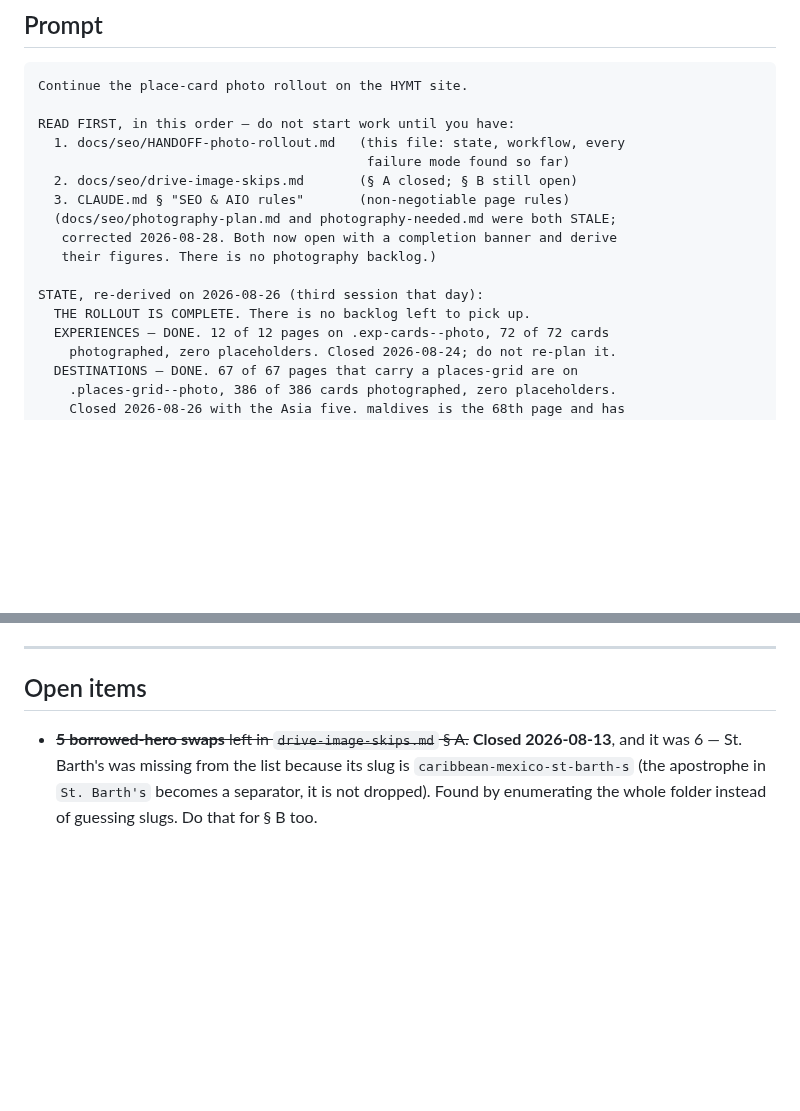
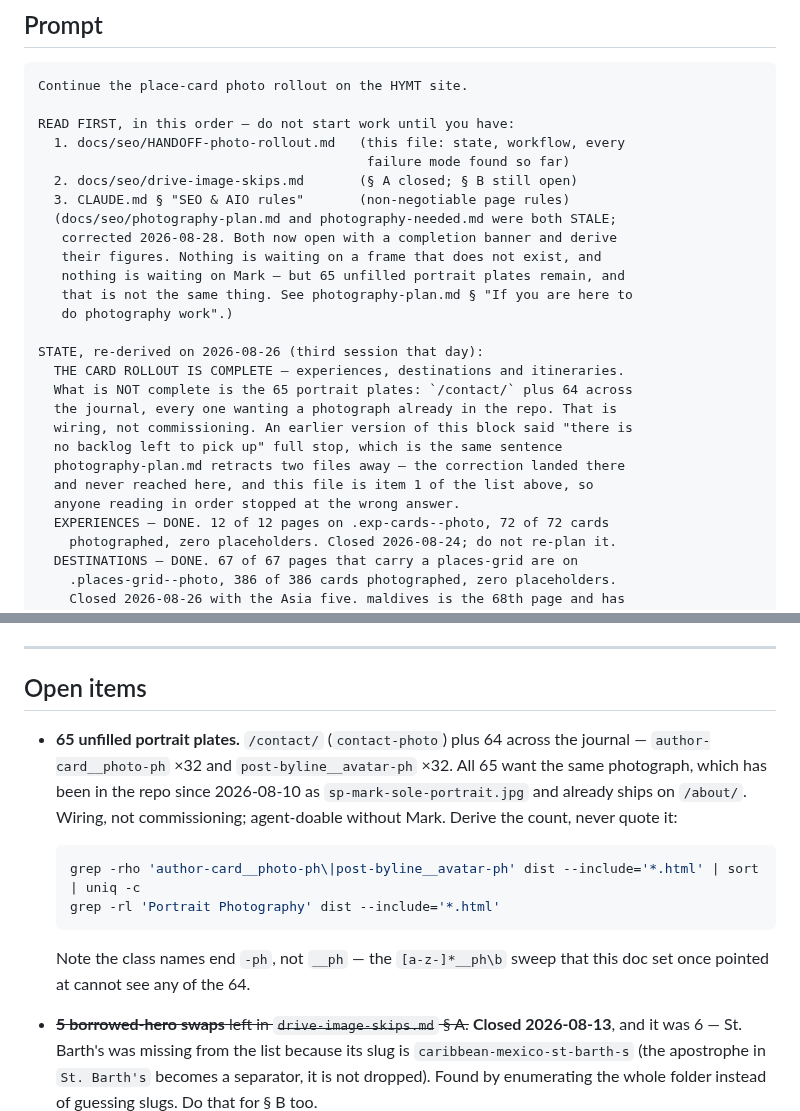
Before and after one commit to soleman23/hymt, a Markdown page: docs/seo/HANDOFF-photo-rollout.md, 2 parts joined by grey strips. Drawn GitHub-style; blank space fills up the shorter version.

````diff
--- a/docs/seo/HANDOFF-photo-rollout.md
+++ b/docs/seo/HANDOFF-photo-rollout.md
@@ -18,10 +18,20 @@ READ FIRST, in this order — do not start work until you have:
   3. CLAUDE.md § "SEO & AIO rules"       (non-negotiable page rules)
   (docs/seo/photography-plan.md and photography-needed.md were both STALE;
    corrected 2026-08-28. Both now open with a completion banner and derive
-   their figures. There is no photography backlog.)
+   their figures. Nothing is waiting on a frame that does not exist, and
+   nothing is waiting on Mark — but 65 unfilled portrait plates remain, and
+   that is not the same thing. See photography-plan.md § "If you are here to
+   do photography work".)
 
 STATE, re-derived on 2026-08-26 (third session that day):
-  THE ROLLOUT IS COMPLETE. There is no backlog left to pick up.
+  THE CARD ROLLOUT IS COMPLETE — experiences, destinations and itineraries.
+  What is NOT complete is the 65 portrait plates: `/contact/` plus 64 across
+  the journal, every one wanting a photograph already in the repo. That is
+  wiring, not commissioning. An earlier version of this block said "there is
+  no backlog left to pick up" full stop, which is the same sentence
+  photography-plan.md retracts two files away — the correction landed there
+  and never reached here, and this file is item 1 of the list above, so
+  anyone reading in order stopped at the wrong answer.
   EXPERIENCES — DONE. 12 of 12 pages on .exp-cards--photo, 72 of 72 cards
     photographed, zero placeholders. Closed 2026-08-24; do not re-plan it.
   DESTINATIONS — DONE. 67 of 67 pages that carry a places-grid are on
@@ -1416,6 +1426,20 @@ Two things worth carrying into every later wave:
 
 ## Open items
 
+- **65 unfilled portrait plates.** `/contact/` (`contact-photo`) plus 64
+  across the journal — `author-card__photo-ph` ×32 and
+  `post-byline__avatar-ph` ×32. All 65 want the same photograph, which has
+  been in the repo since 2026-08-10 as `sp-mark-sole-portrait.jpg` and
+  already ships on `/about/`. Wiring, not commissioning; agent-doable
+  without Mark. Derive the count, never quote it:
+
+  ```bash
+  grep -rho 'author-card__photo-ph\|post-byline__avatar-ph' dist --include='*.html' | sort | uniq -c
+  grep -rl 'Portrait Photography' dist --include='*.html'
+  ```
+
+  Note the class names end `-ph`, not `__ph` — the `[a-z-]*__ph\b` sweep
+  that this doc set once pointed at cannot see any of the 64.
 - ~~**5 borrowed-hero swaps** left in `drive-image-skips.md` § A.~~ **Closed
   2026-08-13**, and it was 6 — St. Barth's was missing from the list because
   its slug is `caribbean-mexico-st-barth-s` (the apostrophe in `St. Barth's`
````
Also changed, not shown: docs/seo/photography-needed.md (+33 -10 lines), docs/seo/photography-plan.md (+11 -0 lines).
